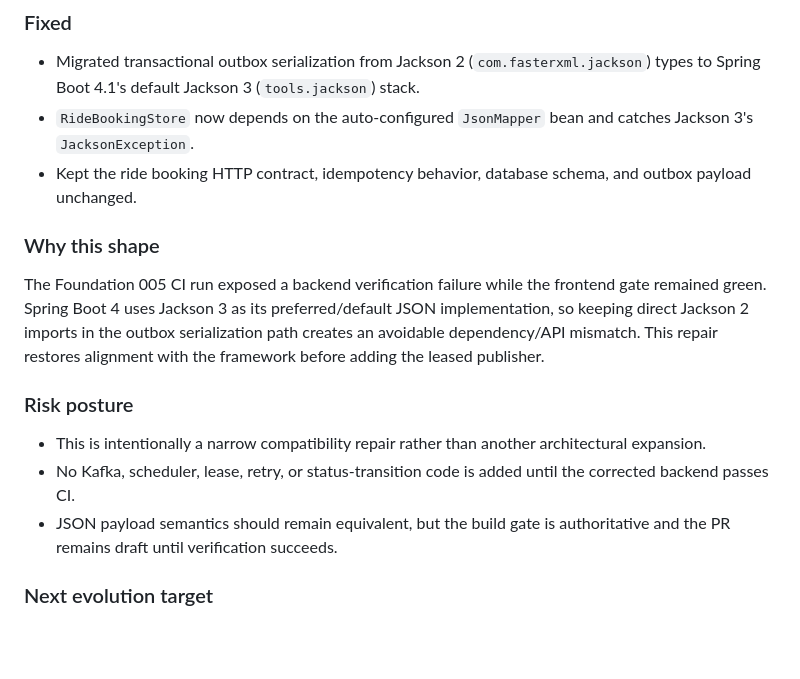
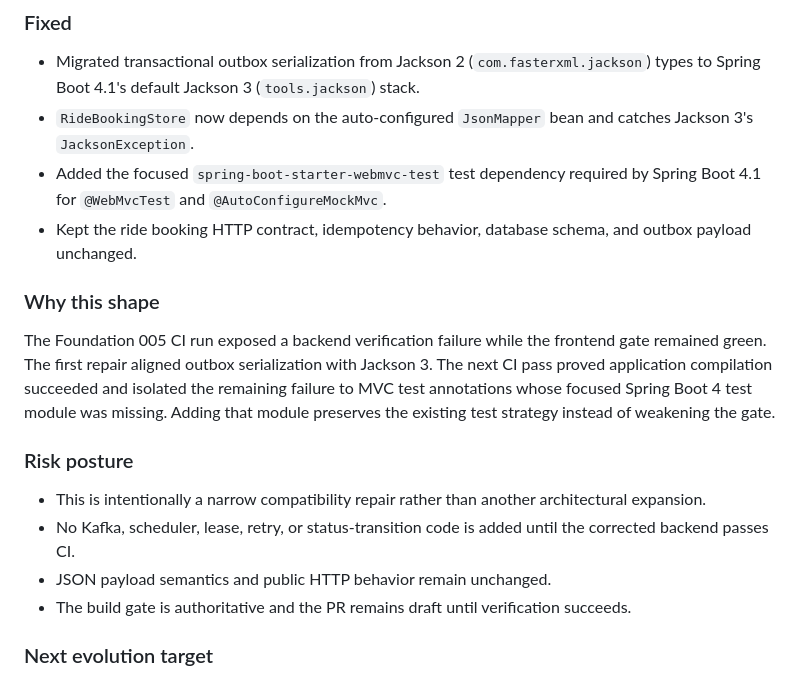
Before and after one commit to msdpramod/THE-APP, a Markdown page: docs/EVOLUTION.md, the part around the change. Drawn GitHub-style; blank space fills up the shorter version.

Commit message:
docs: document Boot 4 MVC test module repair

```diff
--- a/docs/EVOLUTION.md
+++ b/docs/EVOLUTION.md
@@ -6,17 +6,19 @@
 
 - Migrated transactional outbox serialization from Jackson 2 (`com.fasterxml.jackson`) types to Spring Boot 4.1's default Jackson 3 (`tools.jackson`) stack.
 - `RideBookingStore` now depends on the auto-configured `JsonMapper` bean and catches Jackson 3's `JacksonException`.
+- Added the focused `spring-boot-starter-webmvc-test` test dependency required by Spring Boot 4.1 for `@WebMvcTest` and `@AutoConfigureMockMvc`.
 - Kept the ride booking HTTP contract, idempotency behavior, database schema, and outbox payload unchanged.
 
 ### Why this shape
 
-The Foundation 005 CI run exposed a backend verification failure while the frontend gate remained green. Spring Boot 4 uses Jackson 3 as its preferred/default JSON implementation, so keeping direct Jackson 2 imports in the outbox serialization path creates an avoidable dependency/API mismatch. This repair restores alignment with the framework before adding the leased publisher.
+The Foundation 005 CI run exposed a backend verification failure while the frontend gate remained green. The first repair aligned outbox serialization with Jackson 3. The next CI pass proved application compilation succeeded and isolated the remaining failure to MVC test annotations whose focused Spring Boot 4 test module was missing. Adding that module preserves the existing test strategy instead of weakening the gate.
 
 ### Risk posture
 
 - This is intentionally a narrow compatibility repair rather than another architectural expansion.
 - No Kafka, scheduler, lease, retry, or status-transition code is added until the corrected backend passes CI.
-- JSON payload semantics should remain equivalent, but the build gate is authoritative and the PR remains draft until verification succeeds.
+- JSON payload semantics and public HTTP behavior remain unchanged.
+- The build gate is authoritative and the PR remains draft until verification succeeds.
 
 ### Next evolution target
 
```
